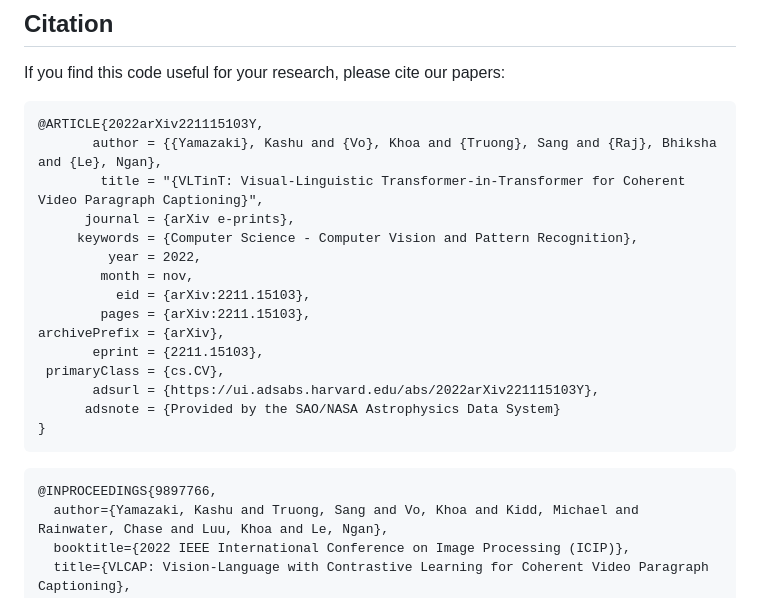
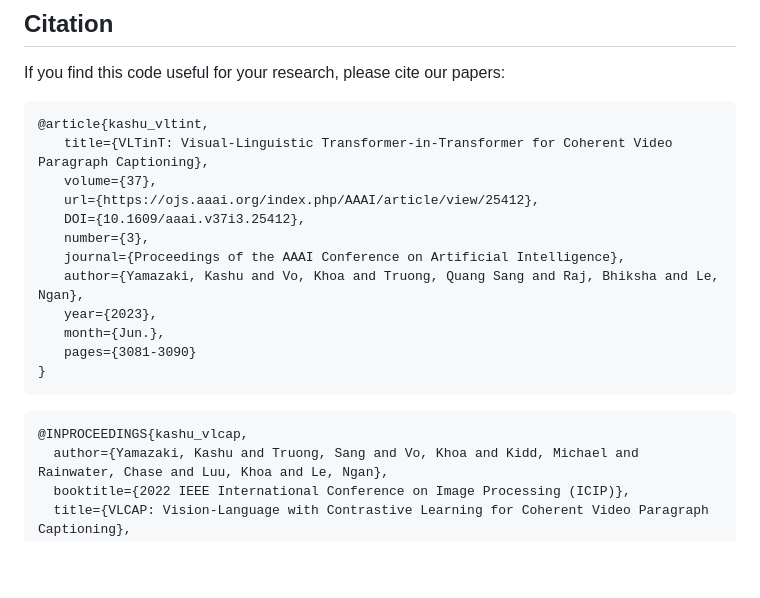
Before and after one commit to UARK-AICV/VLTinT, a Markdown page: README.md, the part around the change. Drawn GitHub-style; blank space fills up the shorter version.

````diff
--- a/README.md
+++ b/README.md
@@ -183,25 +183,22 @@ python visualization/demo.py --input_mp4_folder /path/to/folder/contains/mp4 --o
 If you find this code useful for your research, please cite our papers:
 
 ```bibtex
-@ARTICLE{2022arXiv221115103Y,
-       author = {{Yamazaki}, Kashu and {Vo}, Khoa and {Truong}, Sang and {Raj}, Bhiksha and {Le}, Ngan},
-        title = "{VLTinT: Visual-Linguistic Transformer-in-Transformer for Coherent Video Paragraph Captioning}",
-      journal = {arXiv e-prints},
-     keywords = {Computer Science - Computer Vision and Pattern Recognition},
-         year = 2022,
-        month = nov,
-          eid = {arXiv:2211.15103},
-        pages = {arXiv:2211.15103},
-archivePrefix = {arXiv},
-       eprint = {2211.15103},
- primaryClass = {cs.CV},
-       adsurl = {https://ui.adsabs.harvard.edu/abs/2022arXiv221115103Y},
-      adsnote = {Provided by the SAO/NASA Astrophysics Data System}
+@article{kashu_vltint,
+　　title={VLTinT: Visual-Linguistic Transformer-in-Transformer for Coherent Video Paragraph Captioning},
+　　volume={37},
+　　url={https://ojs.aaai.org/index.php/AAAI/article/view/25412},
+　　DOI={10.1609/aaai.v37i3.25412},
+　　number={3},
+　　journal={Proceedings of the AAAI Conference on Artificial Intelligence},
+　　author={Yamazaki, Kashu and Vo, Khoa and Truong, Quang Sang and Raj, Bhiksha and Le, Ngan},
+　　year={2023},
+　　month={Jun.},
+　　pages={3081-3090}
 }
 ```
 
 ```bibtex
-@INPROCEEDINGS{9897766,
+@INPROCEEDINGS{kashu_vlcap,
   author={Yamazaki, Kashu and Truong, Sang and Vo, Khoa and Kidd, Michael and Rainwater, Chase and Luu, Khoa and Le, Ngan},
   booktitle={2022 IEEE International Conference on Image Processing (ICIP)},
   title={VLCAP: Vision-Language with Contrastive Learning for Coherent Video Paragraph Captioning},
````
